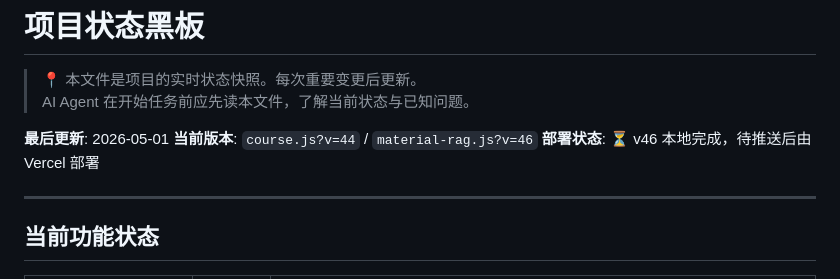
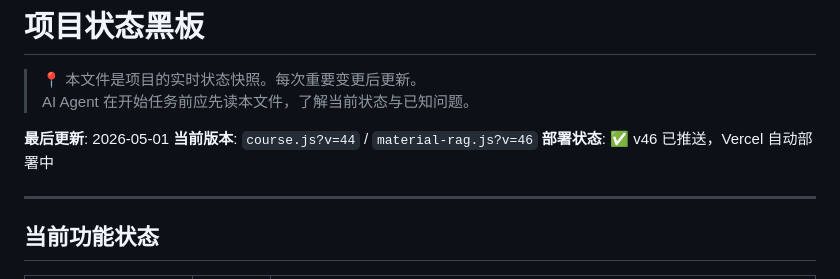
Before and after one commit to Geek96/exam-tracker, a Markdown page: STATUS.md, the part around the change. Drawn GitHub-style.

Commit message:
docs: mark v46 as deployed

```diff
--- a/STATUS.md
+++ b/STATUS.md
@@ -5,7 +5,7 @@
 
 **最后更新**: 2026-05-01
 **当前版本**: `course.js?v=44` / `material-rag.js?v=46`
-**部署状态**: ⏳ v46 本地完成，待推送后由 Vercel 部署
+**部署状态**: ✅ v46 已推送，Vercel 自动部署中
 
 ---
 
```
